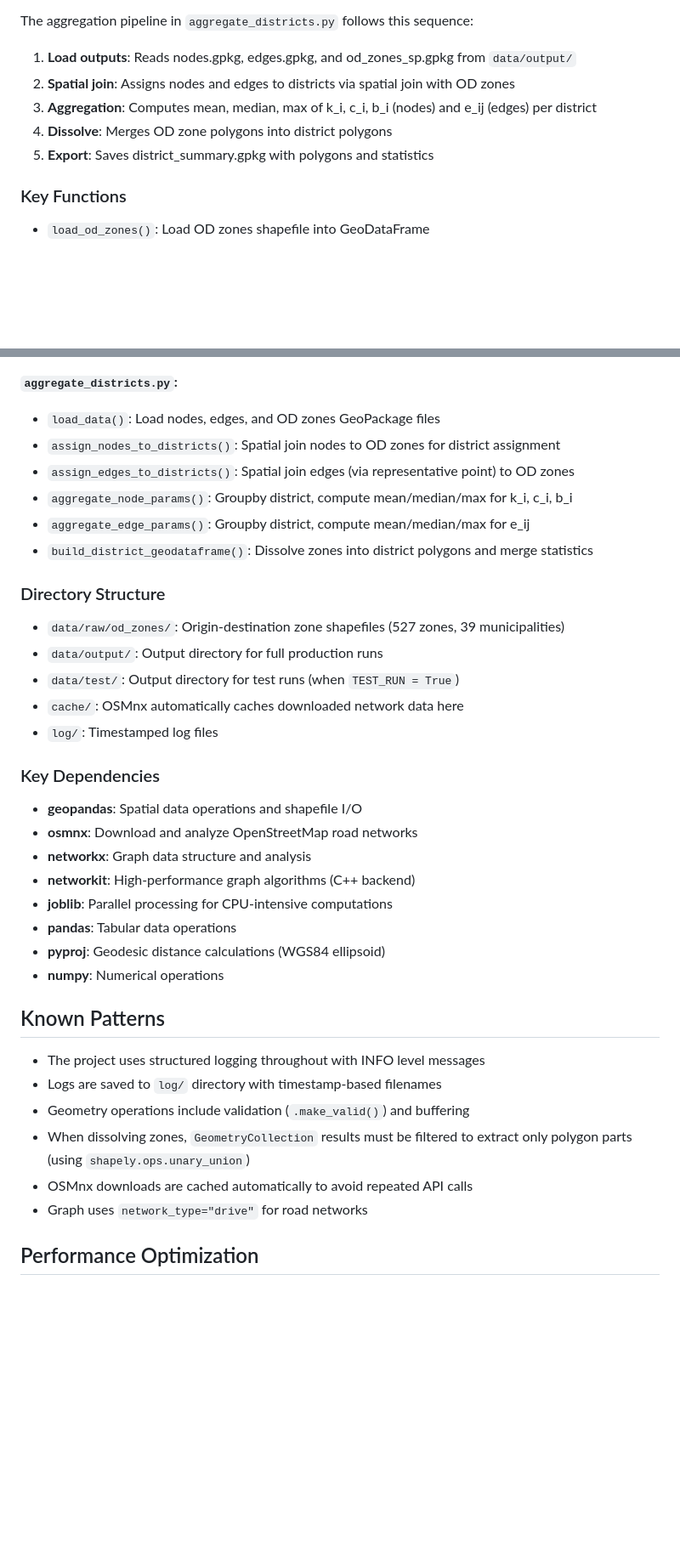
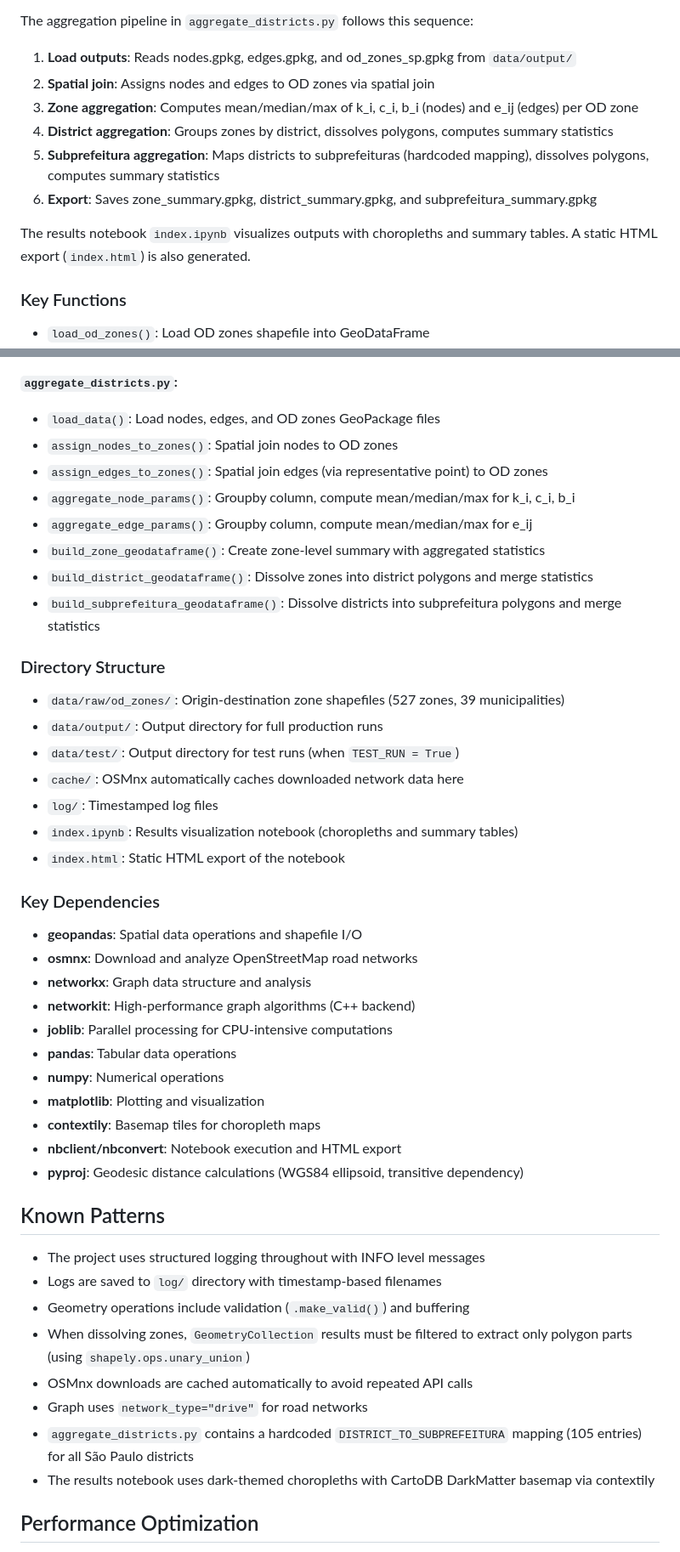
Before and after one commit to pabsantos/sp_network, a Markdown page: CLAUDE.md, 2 parts joined by grey strips. Shown at 85% size. GitHub-like rendering; blank space fills up the shorter version.

```diff
--- a/CLAUDE.md
+++ b/CLAUDE.md
@@ -41,10 +41,13 @@ The main pipeline in `main.py` follows this sequence:
 The aggregation pipeline in `aggregate_districts.py` follows this sequence:
 
 1. **Load outputs**: Reads nodes.gpkg, edges.gpkg, and od_zones_sp.gpkg from `data/output/`
-2. **Spatial join**: Assigns nodes and edges to districts via spatial join with OD zones
-3. **Aggregation**: Computes mean, median, max of k_i, c_i, b_i (nodes) and e_ij (edges) per district
-4. **Dissolve**: Merges OD zone polygons into district polygons
-5. **Export**: Saves district_summary.gpkg with polygons and statistics
+2. **Spatial join**: Assigns nodes and edges to OD zones via spatial join
+3. **Zone aggregation**: Computes mean/median/max of k_i, c_i, b_i (nodes) and e_ij (edges) per OD zone
+4. **District aggregation**: Groups zones by district, dissolves polygons, computes summary statistics
+5. **Subprefeitura aggregation**: Maps districts to subprefeituras (hardcoded mapping), dissolves polygons, computes summary statistics
+6. **Export**: Saves zone_summary.gpkg, district_summary.gpkg, and subprefeitura_summary.gpkg
+
+The results notebook `index.ipynb` visualizes outputs with choropleths and summary tables. A static HTML export (`index.html`) is also generated.
 
 ### Key Functions
 
@@ -59,11 +62,13 @@ The aggregation pipeline in `aggregate_districts.py` follows this sequence:
 **`aggregate_districts.py`:**
 
 - `load_data()`: Load nodes, edges, and OD zones GeoPackage files
-- `assign_nodes_to_districts()`: Spatial join nodes to OD zones for district assignment
-- `assign_edges_to_districts()`: Spatial join edges (via representative point) to OD zones
-- `aggregate_node_params()`: Groupby district, compute mean/median/max for k_i, c_i, b_i
-- `aggregate_edge_params()`: Groupby district, compute mean/median/max for e_ij
+- `assign_nodes_to_zones()`: Spatial join nodes to OD zones
+- `assign_edges_to_zones()`: Spatial join edges (via representative point) to OD zones
+- `aggregate_node_params()`: Groupby column, compute mean/median/max for k_i, c_i, b_i
+- `aggregate_edge_params()`: Groupby column, compute mean/median/max for e_ij
+- `build_zone_geodataframe()`: Create zone-level summary with aggregated statistics
 - `build_district_geodataframe()`: Dissolve zones into district polygons and merge statistics
+- `build_subprefeitura_geodataframe()`: Dissolve districts into subprefeitura polygons and merge statistics
 
 ### Directory Structure
 
@@ -72,6 +77,8 @@ The aggregation pipeline in `aggregate_districts.py` follows this sequence:
 - `data/test/`: Output directory for test runs (when `TEST_RUN = True`)
 - `cache/`: OSMnx automatically caches downloaded network data here
 - `log/`: Timestamped log files
+- `index.ipynb`: Results visualization notebook (choropleths and summary tables)
+- `index.html`: Static HTML export of the notebook
 
 ### Key Dependencies
 
@@ -81,8 +88,11 @@ The aggregation pipeline in `aggregate_districts.py` follows this sequence:
 - **networkit**: High-performance graph algorithms (C++ backend)
 - **joblib**: Parallel processing for CPU-intensive computations
 - **pandas**: Tabular data operations
-- **pyproj**: Geodesic distance calculations (WGS84 ellipsoid)
 - **numpy**: Numerical operations
+- **matplotlib**: Plotting and visualization
+- **contextily**: Basemap tiles for choropleth maps
+- **nbclient/nbconvert**: Notebook execution and HTML export
+- **pyproj**: Geodesic distance calculations (WGS84 ellipsoid, transitive dependency)
 
 ## Known Patterns
 
@@ -92,6 +102,8 @@ The aggregation pipeline in `aggregate_districts.py` follows this sequence:
 - When dissolving zones, `GeometryCollection` results must be filtered to extract only polygon parts (using `shapely.ops.unary_union`)
 - OSMnx downloads are cached automatically to avoid repeated API calls
 - Graph uses `network_type="drive"` for road networks
+- `aggregate_districts.py` contains a hardcoded `DISTRICT_TO_SUBPREFEITURA` mapping (105 entries) for all São Paulo districts
+- The results notebook uses dark-themed choropleths with CartoDB DarkMatter basemap via contextily
 
 ## Performance Optimization
 
```
Also changed, not shown: other parts of CLAUDE.md (+2 -2 lines), README.md (+17 -5 lines).
